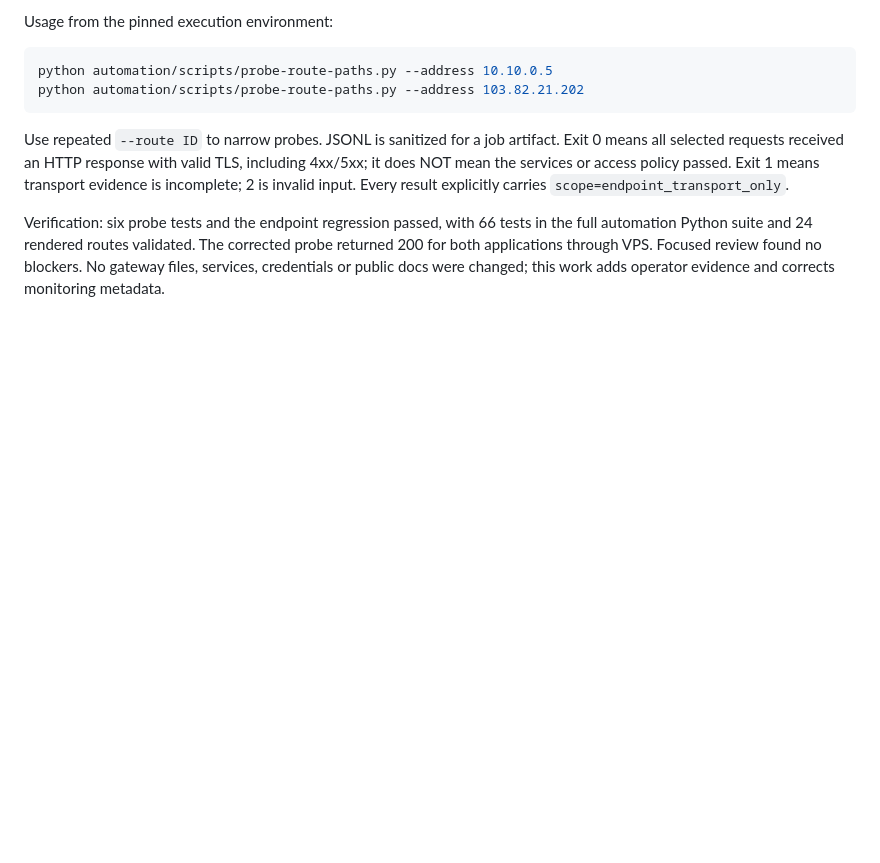
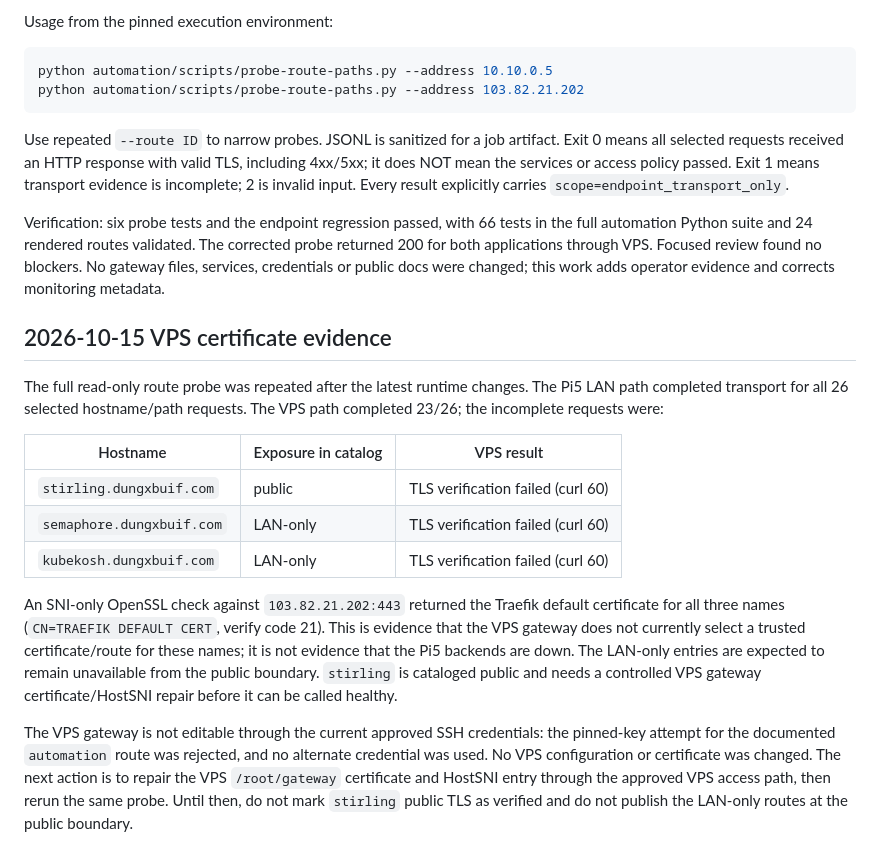
Before and after one commit to dungxbuif/Homelab, a Markdown page: docs/deployments/route-reconciliation-2026-10-15.md, the part around the change. Drawn GitHub-style; blank space fills up the shorter version.

Commit message:
docs: record VPS route certificate evidence

```diff
--- a/docs/deployments/route-reconciliation-2026-10-15.md
+++ b/docs/deployments/route-reconciliation-2026-10-15.md
@@ -121,3 +121,31 @@ in the full automation Python suite and 24 rendered routes validated. The
 corrected probe returned 200 for both applications through VPS. Focused review
 found no blockers. No gateway files, services, credentials or public docs were
 changed; this work adds operator evidence and corrects monitoring metadata.
+
+## 2026-10-15 VPS certificate evidence
+
+The full read-only route probe was repeated after the latest runtime changes.
+The Pi5 LAN path completed transport for all 26 selected hostname/path requests.
+The VPS path completed 23/26; the incomplete requests were:
+
+| Hostname | Exposure in catalog | VPS result |
+| --- | --- | --- |
+| `stirling.dungxbuif.com` | public | TLS verification failed (curl 60) |
+| `semaphore.dungxbuif.com` | LAN-only | TLS verification failed (curl 60) |
+| `kubekosh.dungxbuif.com` | LAN-only | TLS verification failed (curl 60) |
+
+An SNI-only OpenSSL check against `103.82.21.202:443` returned the Traefik
+default certificate for all three names (`CN=TRAEFIK DEFAULT CERT`, verify
+code 21). This is evidence that the VPS gateway does not currently select a
+trusted certificate/route for these names; it is not evidence that the Pi5
+backends are down. The LAN-only entries are expected to remain unavailable
+from the public boundary. `stirling` is cataloged public and needs a controlled
+VPS gateway certificate/HostSNI repair before it can be called healthy.
+
+The VPS gateway is not editable through the current approved SSH credentials:
+the pinned-key attempt for the documented `automation` route was rejected, and
+no alternate credential was used. No VPS configuration or certificate was
+changed. The next action is to repair the VPS `/root/gateway` certificate and
+HostSNI entry through the approved VPS access path, then rerun the same probe.
+Until then, do not mark `stirling` public TLS as verified and do not publish
+the LAN-only routes at the public boundary.
```
